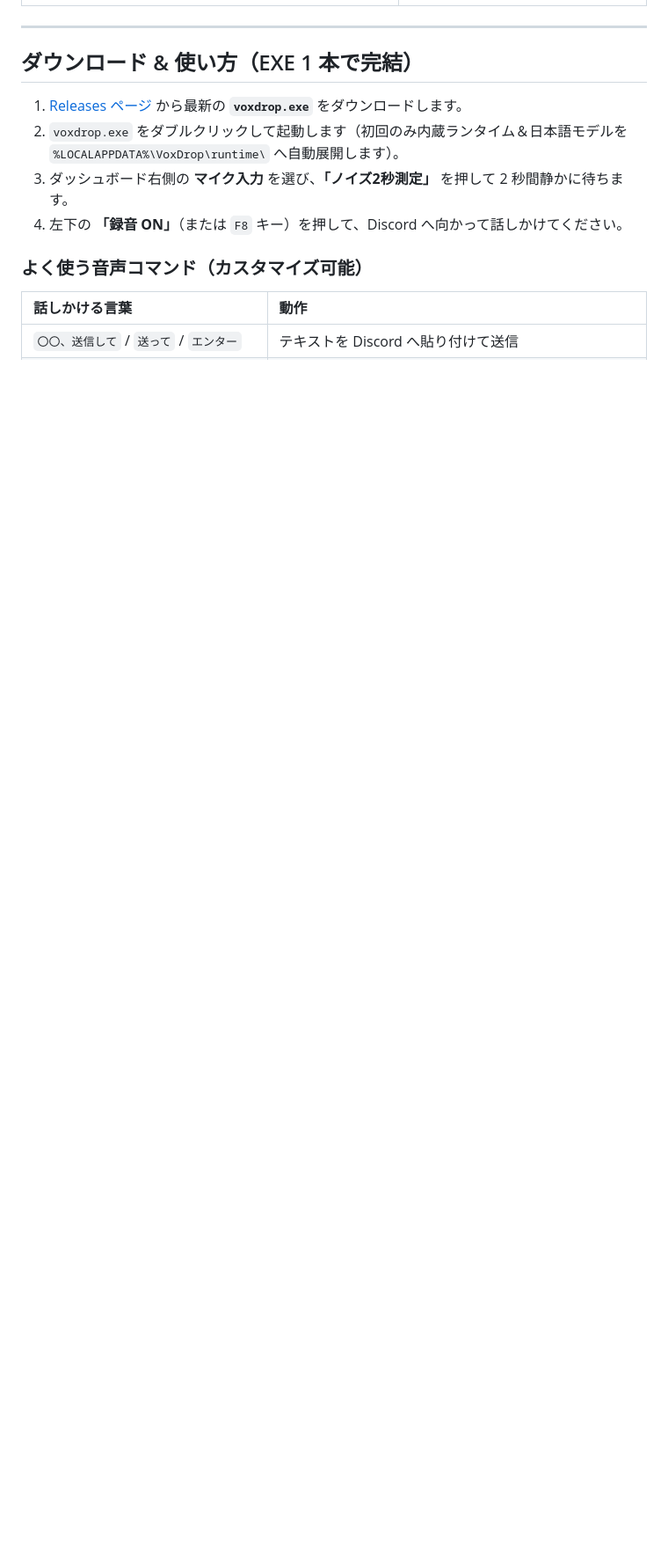
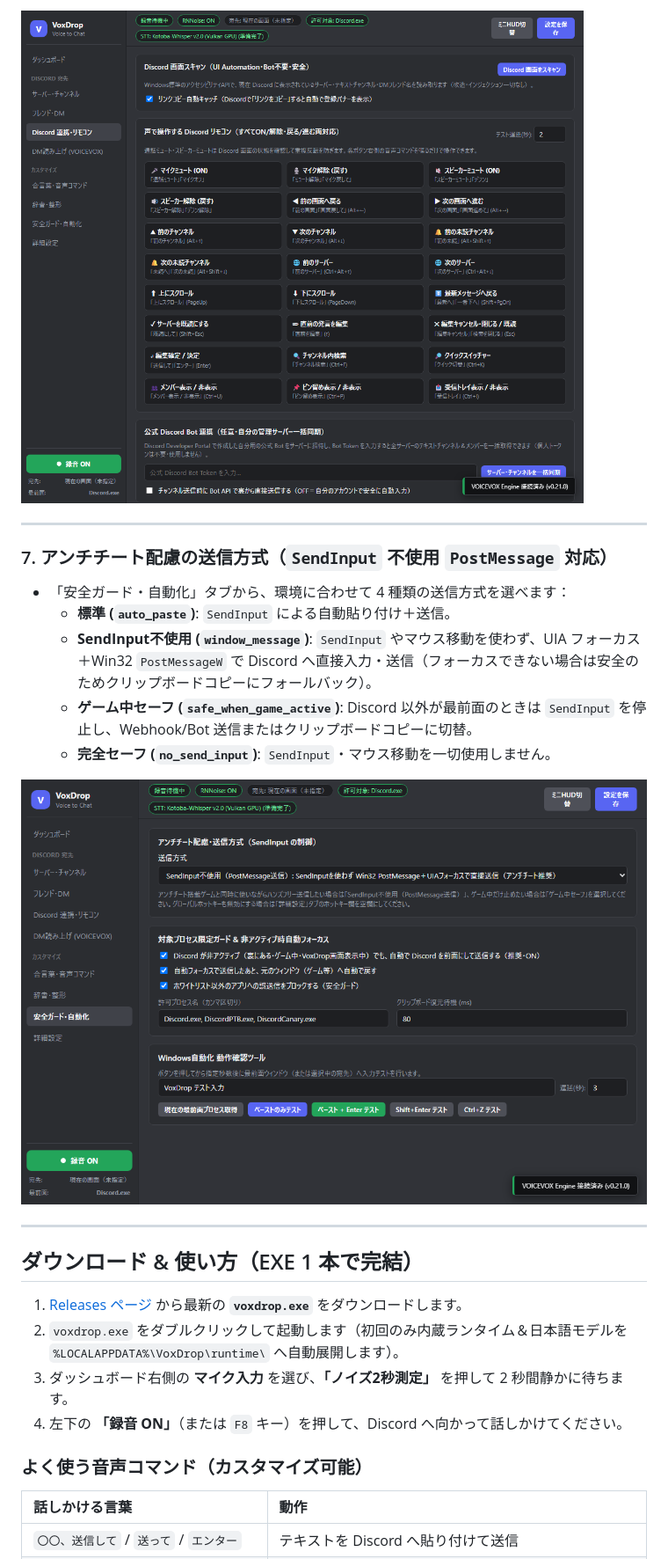
Before and after one commit to hhurt21/voxdrop, a Markdown page: README.md, the part around one of its changes. Shown at 88% size. GitHub-like rendering; pictures changed too: docs/images/discord_remote.png (added), docs/images/guard_settings.png (added); blank space fills up the shorter version.

Commit message:
Update README.md with screenshots for v1.3.2 features

```diff
--- a/README.md
+++ b/README.md
@@ -36,3 +53,15 @@
+![Discord 連携・リモコン](docs/images/discord_remote.png)
+
+---
+
+### 7. アンチチート配慮の送信方式（`SendInput` 不使用 `PostMessage` 対応）
+- 「安全ガード・自動化」タブから、環境に合わせて 4 種類の送信方式を選べます：
+  - **標準 (`auto_paste`)**: `SendInput` による自動貼り付け＋送信。
+  - **SendInput不使用 (`window_message`)**: `SendInput` やマウス移動を使わず、UIA フォーカス＋Win32 `PostMessageW` で Discord へ直接入力・送信（フォーカスできない場合は安全のためクリップボードコピーにフォールバック）。
+  - **ゲーム中セーフ (`safe_when_game_active`)**: Discord 以外が最前面のときは `SendInput` を停止し、Webhook/Bot 送信またはクリップボードコピーに切替。
+  - **完全セーフ (`no_send_input`)**: `SendInput`・マウス移動を一切使用しません。
+
+![安全ガード・自動化タブ](docs/images/guard_settings.png)
 
 ---
 
```
Also changed, not shown: other parts of README.md (+27 -6 lines), docs/images/dm_tts_voicevox.png (added).
